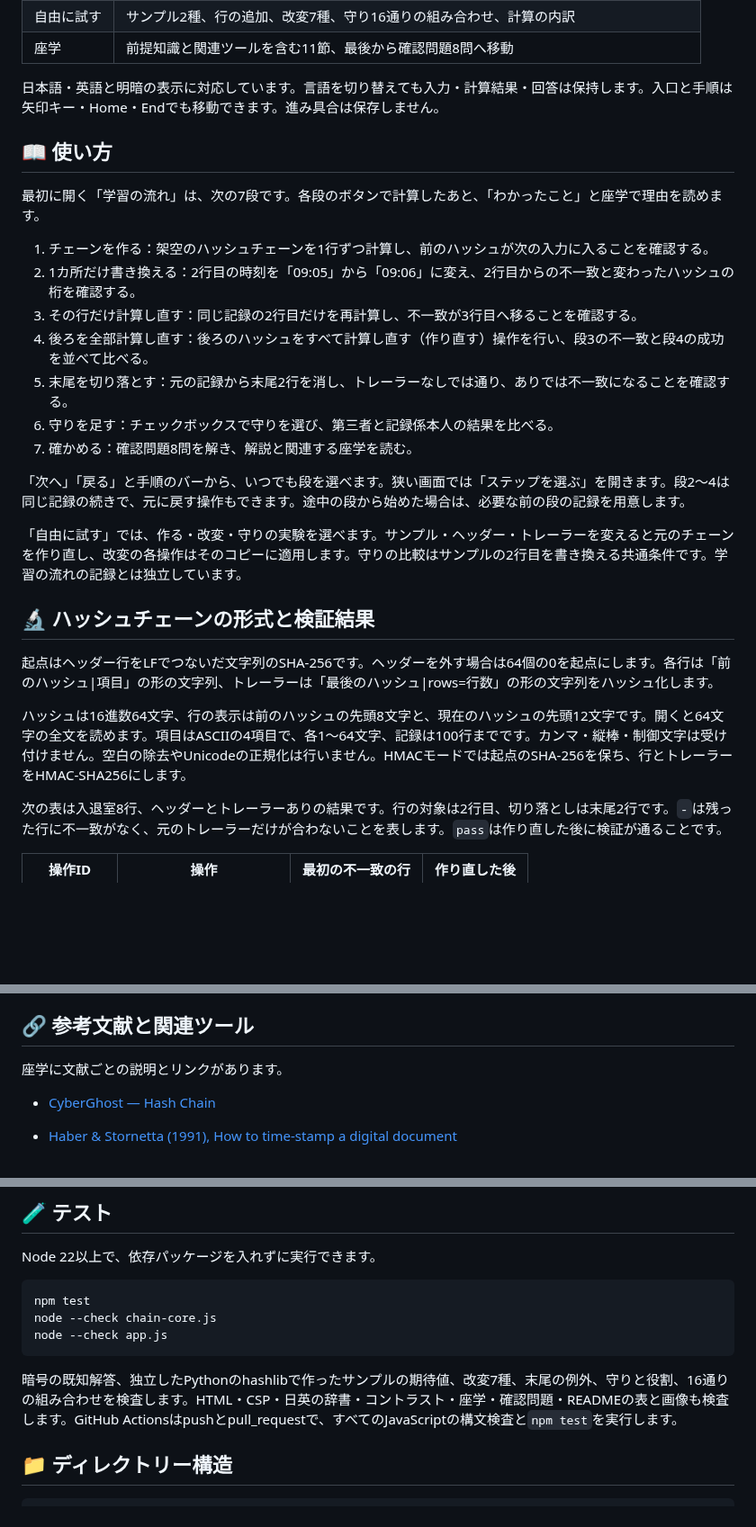
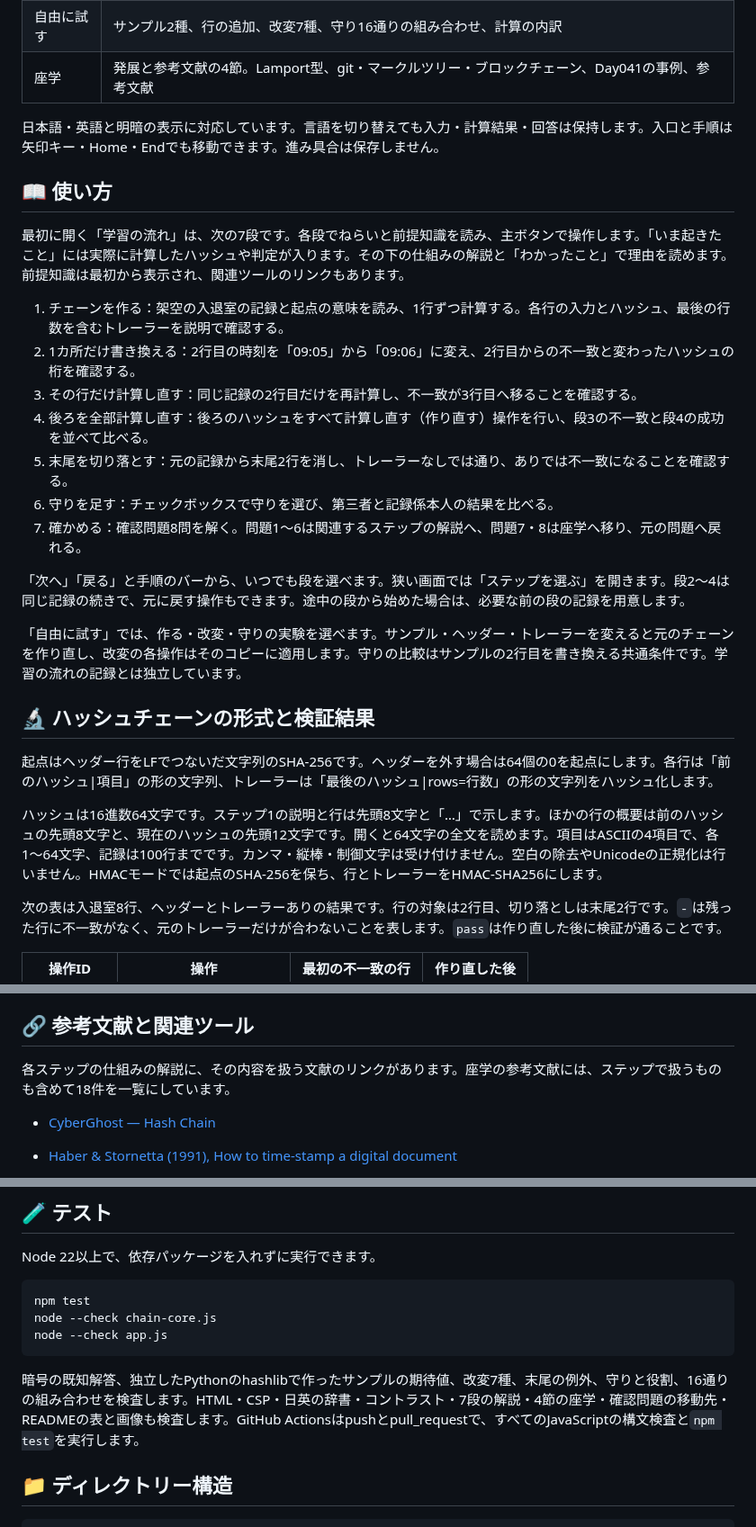
Before and after one commit to ipusiron/hash-chain-tamper-trainer, a Markdown page: README.md, 3 parts joined by grey strips. Shown at 90% size. Drawn GitHub-style; blank space fills up the shorter version.

````diff
--- a/README.md
+++ b/README.md
@@ -60,19 +60,19 @@ Hash Chain Tamper Trainerは、ハッシュチェーンで何が見つかり、
 | 自由に試す | サンプル2種、行の追加、改変7種、守り16通りの組み合わせ、計算の内訳 |
-| 座学 | 前提知識と関連ツールを含む11節、最後から確認問題8問へ移動 |
+| 座学 | 発展と参考文献の4節。Lamport型、git・マークルツリー・ブロックチェーン、Day041の事例、参考文献 |
 
 日本語・英語と明暗の表示に対応しています。言語を切り替えても入力・計算結果・回答は保持します。入口と手順は矢印キー・Home・Endでも移動できます。進み具合は保存しません。
 
 ## 📖 使い方
 
-最初に開く「学習の流れ」は、次の7段です。各段のボタンで計算したあと、「わかったこと」と座学で理由を読めます。
+最初に開く「学習の流れ」は、次の7段です。各段でねらいと前提知識を読み、主ボタンで操作します。「いま起きたこと」には実際に計算したハッシュや判定が入ります。その下の仕組みの解説と「わかったこと」で理由を読めます。前提知識は最初から表示され、関連ツールのリンクもあります。
 
-1. チェーンを作る：架空のハッシュチェーンを1行ずつ計算し、前のハッシュが次の入力に入ることを確認する。
+1. チェーンを作る：架空の入退室の記録と起点の意味を読み、1行ずつ計算する。各行の入力とハッシュ、最後の行数を含むトレーラーを説明で確認する。
 2. 1カ所だけ書き換える：2行目の時刻を「09:05」から「09:06」に変え、2行目からの不一致と変わったハッシュの桁を確認する。
 3. その行だけ計算し直す：同じ記録の2行目だけを再計算し、不一致が3行目へ移ることを確認する。
 4. 後ろを全部計算し直す：後ろのハッシュをすべて計算し直す（作り直す）操作を行い、段3の不一致と段4の成功を並べて比べる。
 5. 末尾を切り落とす：元の記録から末尾2行を消し、トレーラーなしでは通り、ありでは不一致になることを確認する。
 6. 守りを足す：チェックボックスで守りを選び、第三者と記録係本人の結果を比べる。
-7. 確かめる：確認問題8問を解き、解説と関連する座学を読む。
+7. 確かめる：確認問題8問を解く。問題1〜6は関連するステップの解説へ、問題7・8は座学へ移り、元の問題へ戻れる。
 
 「次へ」「戻る」と手順のバーから、いつでも段を選べます。狭い画面では「ステップを選ぶ」を開きます。段2〜4は同じ記録の続きで、元に戻す操作もできます。途中の段から始めた場合は、必要な前の段の記録を用意します。
 
@@ -82,7 +82,7 @@ Hash Chain Tamper Trainerは、ハッシュチェーンで何が見つかり、
 
 起点はヘッダー行をLFでつないだ文字列のSHA-256です。ヘッダーを外す場合は64個の0を起点にします。各行は「前のハッシュ|項目」の形の文字列、トレーラーは「最後のハッシュ|rows=行数」の形の文字列をハッシュ化します。
 
-ハッシュは16進数64文字、行の表示は前のハッシュの先頭8文字と、現在のハッシュの先頭12文字です。開くと64文字の全文を読めます。項目はASCIIの4項目で、各1〜64文字、記録は100行までです。カンマ・縦棒・制御文字は受け付けません。空白の除去やUnicodeの正規化は行いません。HMACモードでは起点のSHA-256を保ち、行とトレーラーをHMAC-SHA256にします。
+ハッシュは16進数64文字です。ステップ1の説明と行は先頭8文字と「…」で示します。ほかの行の概要は前のハッシュの先頭8文字と、現在のハッシュの先頭12文字です。開くと64文字の全文を読めます。項目はASCIIの4項目で、各1〜64文字、記録は100行までです。カンマ・縦棒・制御文字は受け付けません。空白の除去やUnicodeの正規化は行いません。HMACモードでは起点のSHA-256を保ち、行とトレーラーをHMAC-SHA256にします。
 
 次の表は入退室8行、ヘッダーとトレーラーありの結果です。行の対象は2行目、切り落としは末尾2行です。`-`は残った行に不一致がなく、元のトレーラーだけが合わないことを表します。`pass`は作り直した後に検証が通ることです。
 
@@ -144,7 +144,7 @@ CSPの`connect-src 'none'`で通信を制限し、DOMは`textContent`と`createE
 
 ## 🔗 参考文献と関連ツール
 
-座学に文献ごとの説明とリンクがあります。
+各ステップの仕組みの解説に、その内容を扱う文献のリンクがあります。座学の参考文献には、ステップで扱うものも含めて18件を一覧にしています。
 
 - [CyberGhost — Hash Chain](https://www.cyberghostvpn.com/en_US/glossary/hash-chain)
 - [Haber & Stornetta (1991), How to time-stamp a digital document](https://doi.org/10.1007/BF00196791)
@@ -184,7 +184,7 @@ node --check chain-core.js
 node --check app.js
 ```
 
-暗号の既知解答、独立したPythonのhashlibで作ったサンプルの期待値、改変7種、末尾の例外、守りと役割、16通りの組み合わせを検査します。HTML・CSP・日英の辞書・コントラスト・座学・確認問題・READMEの表と画像も検査します。GitHub Actionsはpushとpull_requestで、すべてのJavaScriptの構文検査と`npm test`を実行します。
+暗号の既知解答、独立したPythonのhashlibで作ったサンプルの期待値、改変7種、末尾の例外、守りと役割、16通りの組み合わせを検査します。HTML・CSP・日英の辞書・コントラスト・7段の解説・4節の座学・確認問題の移動先・READMEの表と画像も検査します。GitHub Actionsはpushとpull_requestで、すべてのJavaScriptの構文検査と`npm test`を実行します。
 
 ## 📁 ディレクトリー構造
 
````
Also changed, not shown: other parts of README.md (+2 -2 lines), CLAUDE.md (+7 -3 lines), README.en.md (+9 -9 lines), assets/chain.png, assets/en/chain.png, assets/en/protections.png, assets/protections.png, assets/tamper.png, 1 other file.
